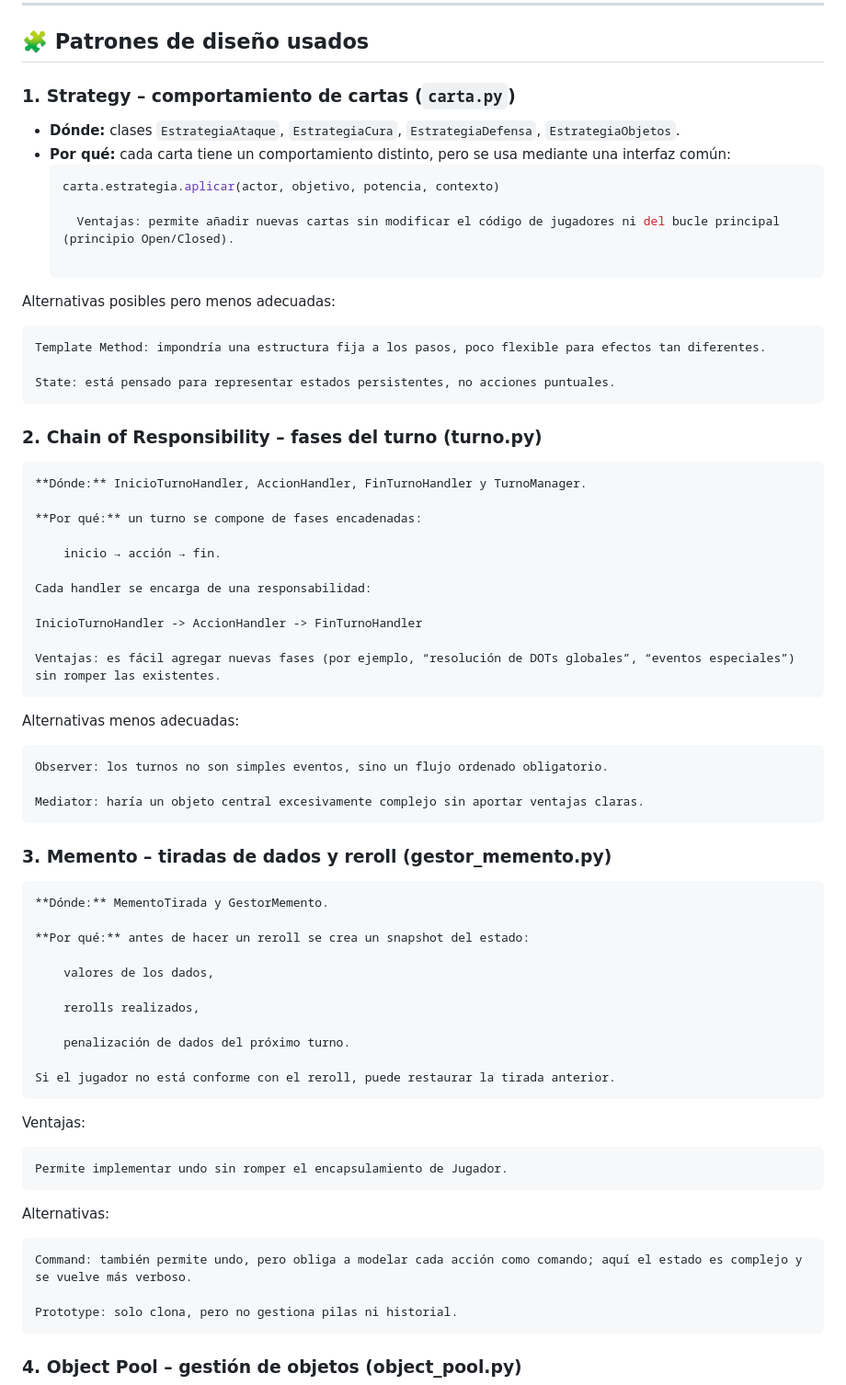
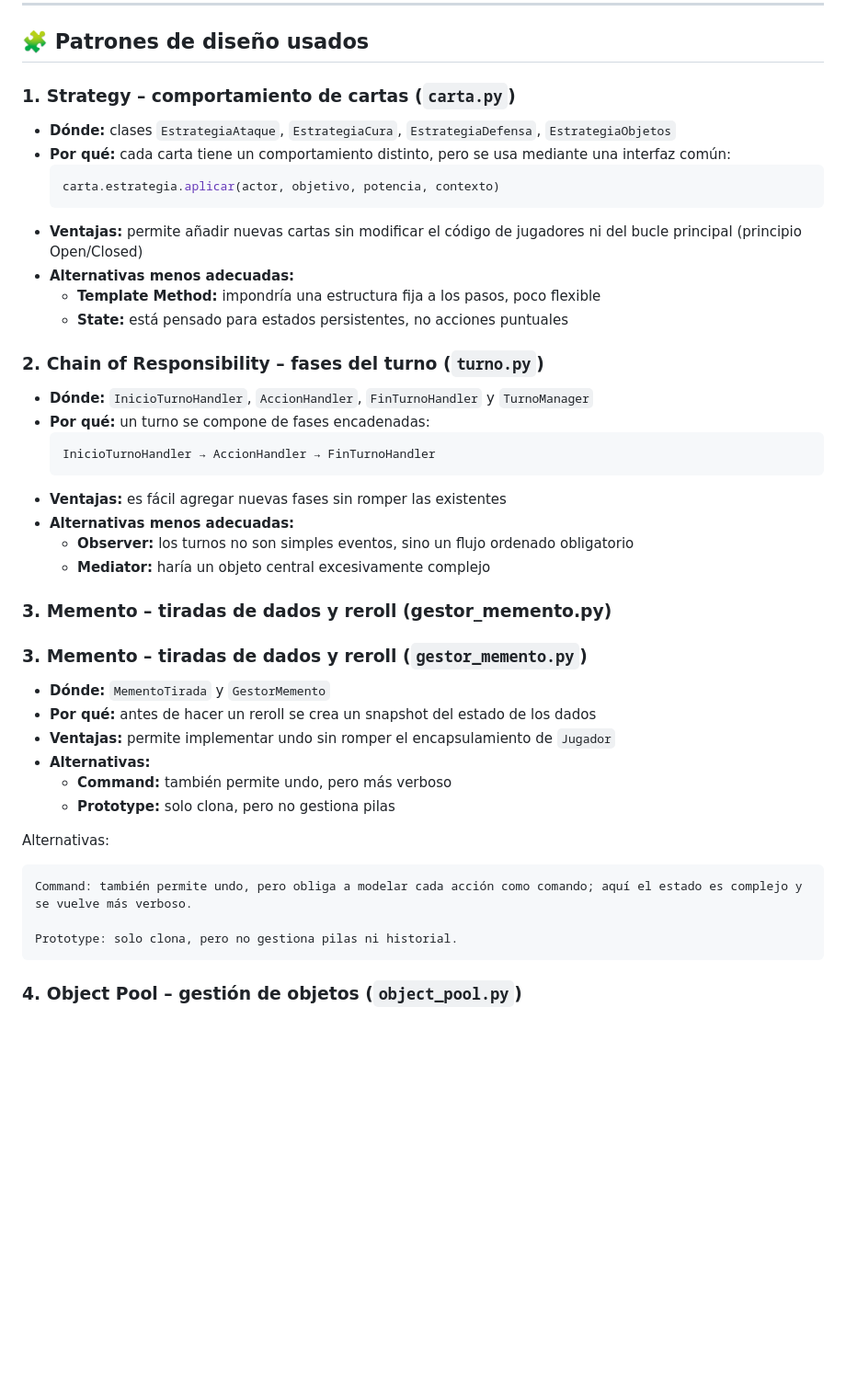
Before and after one commit to Gabo-java/Modelos-de-programacion, a Markdown page: Duelos por Dados V.3/README.md, the part around the change printed below. Shown: that part at 92% size. GitHub-like rendering; blank space fills up the shorter version.

````diff
--- a/Duelos por Dados V.3/README.md
+++ b/Duelos por Dados V.3/README.md
@@ -51,58 +51,40 @@ Además, al **Jugador 2** se le otorgan 2 objetos aleatorios de calidad baja al
 
 ## 🧩 Patrones de diseño usados
 
-### 1. Strategy – comportamiento de cartas (`carta.py`)
+### 1. **Strategy** – comportamiento de cartas (`carta.py`)
 
-- **Dónde:** clases `EstrategiaAtaque`, `EstrategiaCura`, `EstrategiaDefensa`, `EstrategiaObjetos`.
+- **Dónde:** clases `EstrategiaAtaque`, `EstrategiaCura`, `EstrategiaDefensa`, `EstrategiaObjetos`
 - **Por qué:** cada carta tiene un comportamiento distinto, pero se usa mediante una interfaz común:
   ```python
   carta.estrategia.aplicar(actor, objetivo, potencia, contexto)
+  ```
+- **Ventajas:** permite añadir nuevas cartas sin modificar el código de jugadores ni del bucle principal (principio Open/Closed)
+- **Alternativas menos adecuadas:**
+  - **Template Method:** impondría una estructura fija a los pasos, poco flexible
+  - **State:** está pensado para estados persistentes, no acciones puntuales
 
-    Ventajas: permite añadir nuevas cartas sin modificar el código de jugadores ni del bucle principal (principio Open/Closed).
+### 2. **Chain of Responsibility** – fases del turno (`turno.py`)
 
-Alternativas posibles pero menos adecuadas:
-
-    Template Method: impondría una estructura fija a los pasos, poco flexible para efectos tan diferentes.
-
-    State: está pensado para representar estados persistentes, no acciones puntuales.
-
-### 2. Chain of Responsibility – fases del turno (turno.py)
-
-    **Dónde:** InicioTurnoHandler, AccionHandler, FinTurnoHandler y TurnoManager.
-
-    **Por qué:** un turno se compone de fases encadenadas:
-
-        inicio → acción → fin.
-
-    Cada handler se encarga de una responsabilidad:
-
-    InicioTurnoHandler -> AccionHandler -> FinTurnoHandler
-
-    Ventajas: es fácil agregar nuevas fases (por ejemplo, “resolución de DOTs globales”, “eventos especiales”) sin romper las existentes.
-
-Alternativas menos adecuadas:
-
-    Observer: los turnos no son simples eventos, sino un flujo ordenado obligatorio.
-
-    Mediator: haría un objeto central excesivamente complejo sin aportar ventajas claras.
+- **Dónde:** `InicioTurnoHandler`, `AccionHandler`, `FinTurnoHandler` y `TurnoManager`
+- **Por qué:** un turno se compone de fases encadenadas:
+  ```
+  InicioTurnoHandler → AccionHandler → FinTurnoHandler
+  ```
+- **Ventajas:** es fácil agregar nuevas fases sin romper las existentes
+- **Alternativas menos adecuadas:**
+  - **Observer:** los turnos no son simples eventos, sino un flujo ordenado obligatorio
+  - **Mediator:** haría un objeto central excesivamente complejo
 
 ### 3. Memento – tiradas de dados y reroll (gestor_memento.py)
 
-    **Dónde:** MementoTirada y GestorMemento.
+### 3. **Memento** – tiradas de dados y reroll (`gestor_memento.py`)
 
-    **Por qué:** antes de hacer un reroll se crea un snapshot del estado:
-
-        valores de los dados,
-
-        rerolls realizados,
-
-        penalización de dados del próximo turno.
-
-    Si el jugador no está conforme con el reroll, puede restaurar la tirada anterior.
-
-Ventajas:
-
-    Permite implementar undo sin romper el encapsulamiento de Jugador.
+- **Dónde:** `MementoTirada` y `GestorMemento`
+- **Por qué:** antes de hacer un reroll se crea un snapshot del estado de los dados
+- **Ventajas:** permite implementar undo sin romper el encapsulamiento de `Jugador`
+- **Alternativas:**
+  - **Command:** también permite undo, pero más verboso
+  - **Prototype:** solo clona, pero no gestiona pilas
 
 Alternativas:
 
@@ -110,5 +92,5 @@ Alternativas:
 
     Prototype: solo clona, pero no gestiona pilas ni historial.
 
-### 4. Object Pool – gestión de objetos (object_pool.py)
+### 4. **Object Pool** – gestión de objetos (`object_pool.py`)
 
````
Also changed, not shown: other parts of Duelos por Dados V.3/README.md (+42 -49 lines).
